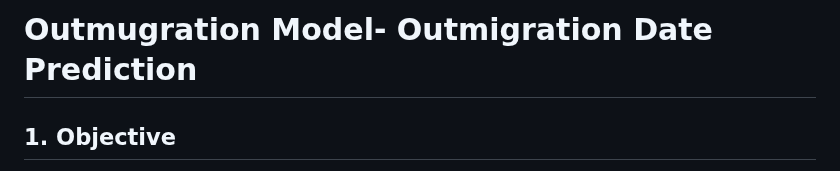
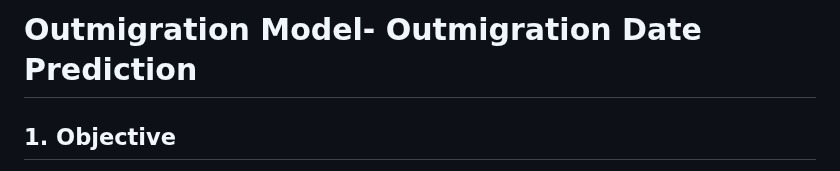
Before and after one commit to brahmwg/Bottlenecks_MDS_Capstone, a Markdown page: mds_deliverables/outMigration_model/documentation.md, the part around the change. Drawn GitHub-style.

```diff
--- a/mds_deliverables/outMigration_model/documentation.md
+++ b/mds_deliverables/outMigration_model/documentation.md
@@ -1,4 +1,4 @@
-# Outmugration Model- Outmigration Date Prediction
+# Outmigration Model- Outmigration Date Prediction
 ## 1. Objective
 The goal of this model is to predict the outmigration timing of salmon. With accurate predictions, biologists at the Pacific Salmon Foundation will be able to conduct fieldwork tagging the salmon on the right day.
 
```
